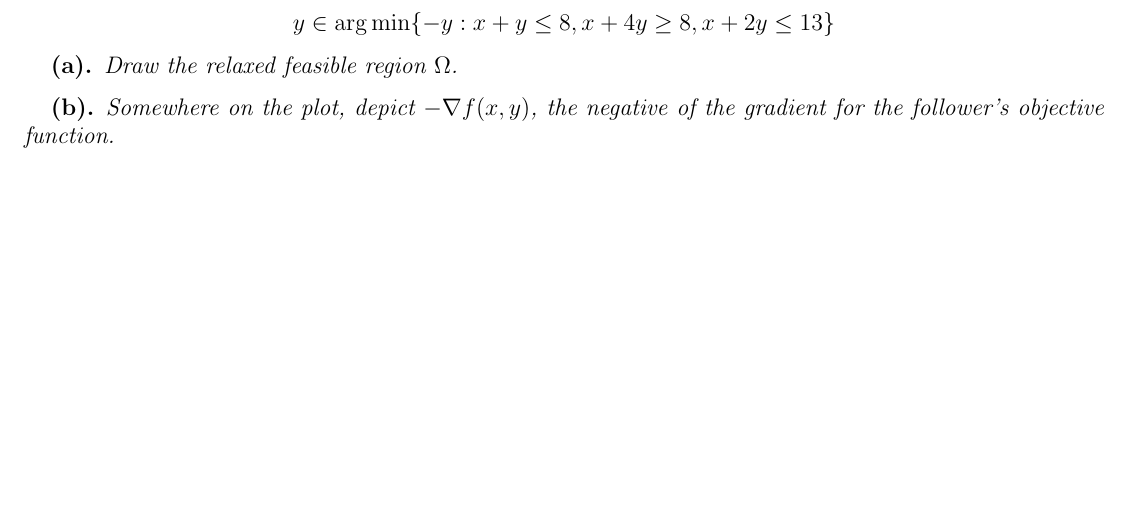
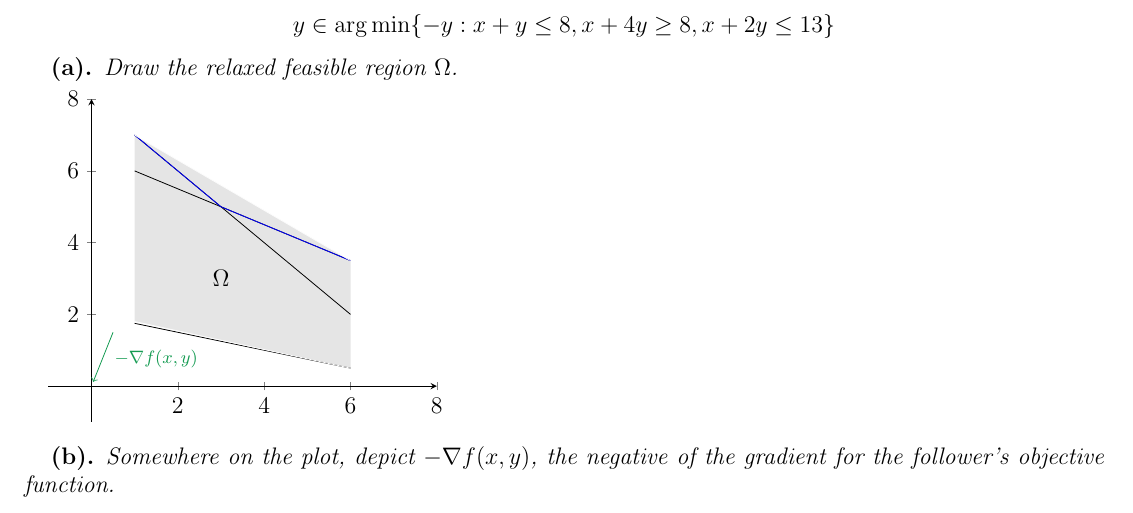
Before and after one commit to bhosley/Schoolwork, a LaTeX problem sheet (2023Q3 - Game Theory/HW6/HW6.tex): part of page 1 of 2, cut so that both start at the same text, the shorter picture padded with empty space. Compiled offline with pdfLaTeX.

Commit message:
Update HW6.tex

```diff
--- a/2023Q3 - Game Theory/HW6/HW6.tex
+++ b/2023Q3 - Game Theory/HW6/HW6.tex
@@ -7,8 +7,11 @@
 \usepackage{graphicx}
 
 
-\usepackage{xcolor}
+\usepackage[dvipsnames]{xcolor}
 \usepackage{xparse}
+\usepackage{tikz}
+\usepackage{pgfplots}
+\usepgfplotslibrary{fillbetween}
 
 \renewcommand{\thesection}{}
 \renewcommand{\thesubsection}{\arabic{subsection}}
@@ -34,12 +37,30 @@
 	y \in \arg\min \{ -y &: x + y \leq 8, x + 4y \geq 8, x + 2y \leq 13 \}
 \end{align*}
 
+\subsubsection{}
+\textit{Draw the relaxed feasible region $\Omega$.}
+
 %
 % neg gradient is the direction of greatest improvement for the minimize problem
 %
 
-\subsubsection{}
-\textit{Draw the relaxed feasible region $\Omega$.}
+\begin{tikzpicture}
+	\begin{axis}[xmin=-1, xmax=8, ymin=-1, ymax=8, axis x line=middle, axis y line=middle]
+		\addplot[domain=1:6]{8-x}; 		% x + y <= 8
+		\addplot[domain=1:6]{2-x/4};	% x + 4y >= 8
+		\addplot[domain=1:6]{6.5-x/2};	% x + 2y <= 13
+		% Colored parts
+		\addplot[domain=1:3, color=blue]{8-x}; 		% x + y <= 8
+		\addplot[domain=3:6, color=blue]{6.5-x/2};	% x + 2y <= 13
+		% Relaxed Feasible
+		\addplot [name path=A, black!1] coordinates {(1,7) (6,3.5) };
+		\addplot [name path=B, black!1] coordinates {(1,1.8) (6,0.5) };
+		\addplot [gray!20] fill between[ of= A and B ];
+		\node at (axis cs:3,3) {$\Omega$};
+		\addplot[->, color=ForestGreen] coordinates {(0.5,1.5) (0.04,0.12)};
+		\node at (axis cs:1.5,0.75) {\scriptsize\textcolor{ForestGreen}{$-\nabla f(x,y)$}};
+	\end{axis}
+\end{tikzpicture}
 
 \subsubsection{}
 \textit{Somewhere on the plot, depict $-\nabla f(x,y)$, the negative of the gradient for the follower’s objective function.}
```
